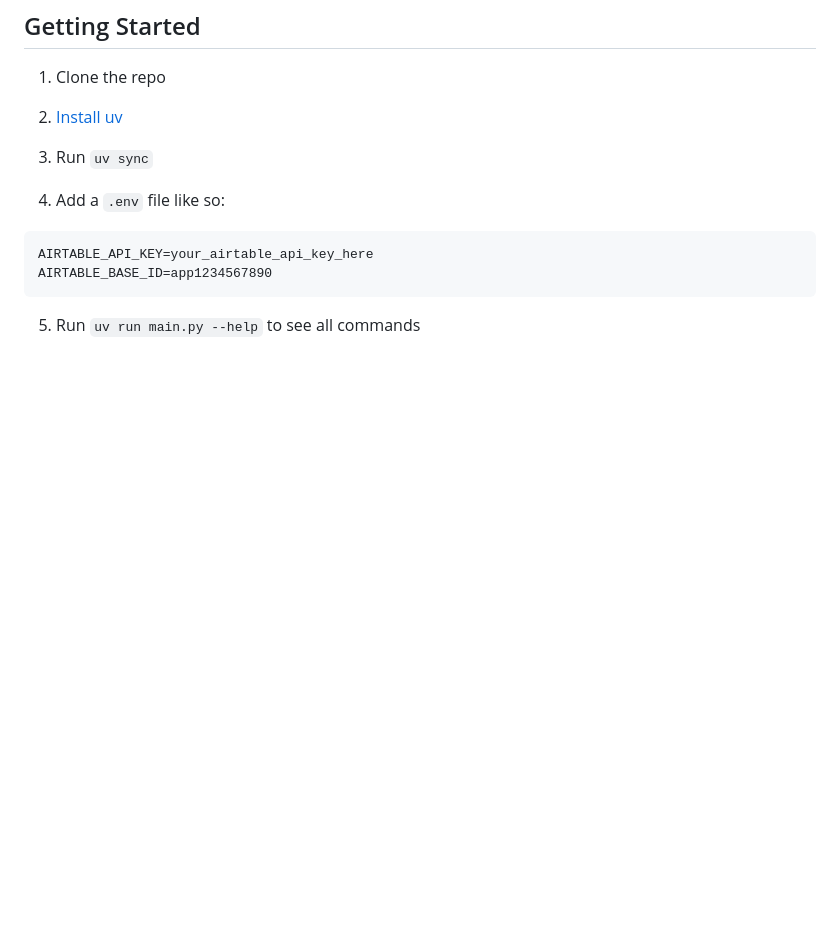
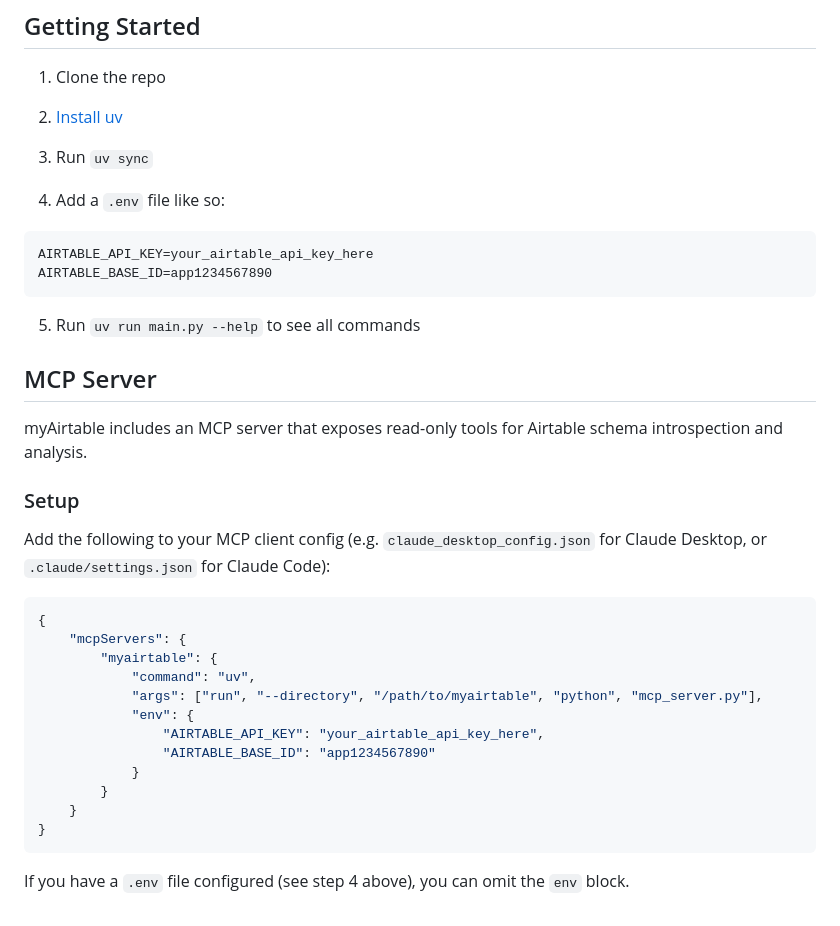
Before and after one commit to danielrbaughman/myairtable, a Markdown page: README.md, the part around the change. Rendered like a GitHub page; blank space fills up the shorter version.

Commit message:
updated readme with mcp install instructions

````diff
--- a/README.md
+++ b/README.md
@@ -121,3 +121,28 @@ AIRTABLE_BASE_ID=app1234567890
 ```
 
 5. Run `uv run main.py --help` to see all commands
+
+## MCP Server
+
+myAirtable includes an MCP server that exposes read-only tools for Airtable schema introspection and analysis.
+
+### Setup
+
+Add the following to your MCP client config (e.g. `claude_desktop_config.json` for Claude Desktop, or `.claude/settings.json` for Claude Code):
+
+```json
+{
+	"mcpServers": {
+		"myairtable": {
+			"command": "uv",
+			"args": ["run", "--directory", "/path/to/myairtable", "python", "mcp_server.py"],
+			"env": {
+				"AIRTABLE_API_KEY": "your_airtable_api_key_here",
+				"AIRTABLE_BASE_ID": "app1234567890"
+			}
+		}
+	}
+}
+```
+
+If you have a `.env` file configured (see step 4 above), you can omit the `env` block.
````
